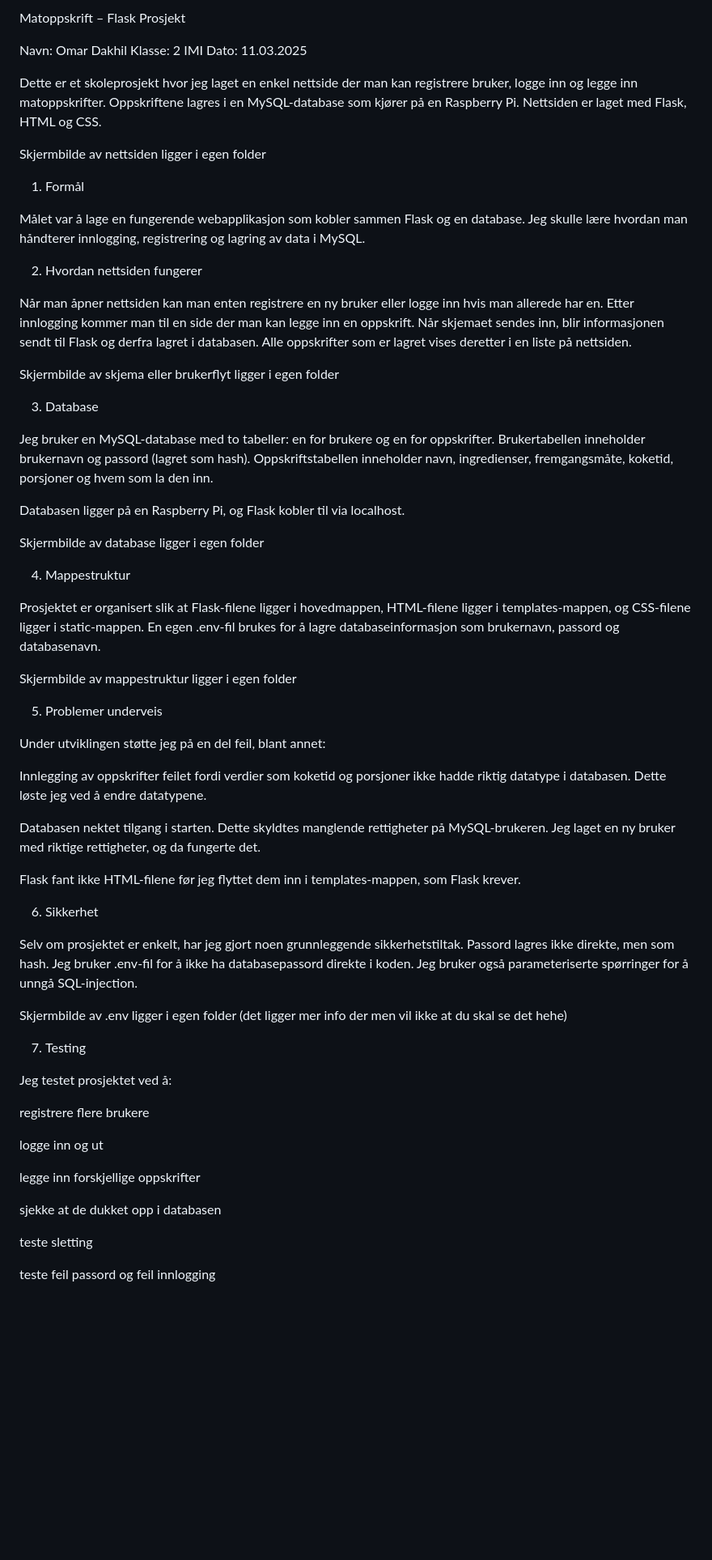
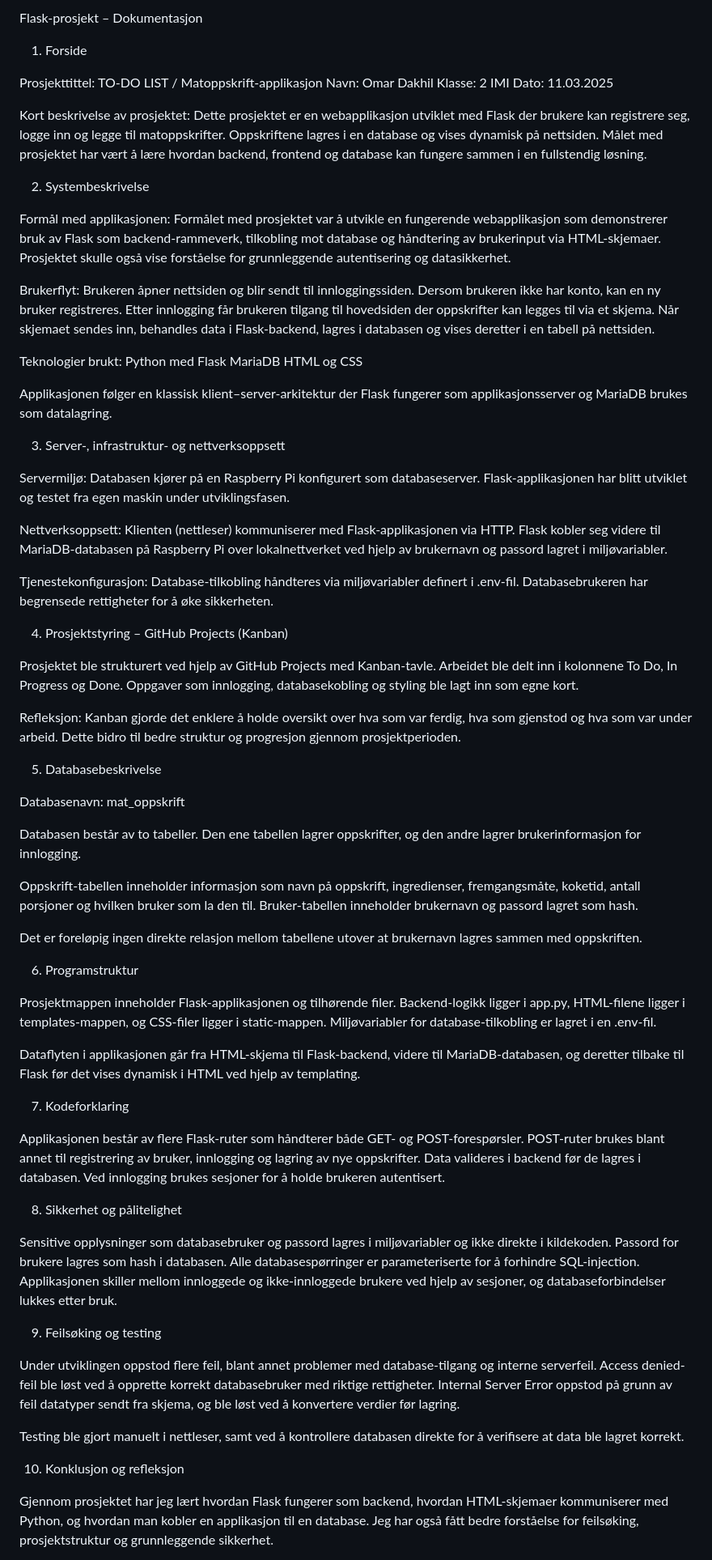
Before and after one commit to LESHGOAT/mat_oppskrift_app, a Markdown page: README.md, the part around one of its changes. Shown at 81% size. GitHub-like rendering; blank space fills up the shorter version.

Commit message:
Revise README for project clarity and updates
Updated project documentation to reflect changes in project title, description, and structure. Added details about user flow, technologies used, and security measures implemented.

```diff
--- a/README.md
+++ b/README.md
@@ -1,66 +1,79 @@
-Matoppskrift – Flask Prosjekt
+Flask-prosjekt – Dokumentasjon
+1. Forside
 
+Prosjekttittel: TO-DO LIST / Matoppskrift-applikasjon
 Navn: Omar Dakhil
 Klasse: 2 IMI
 Dato: 11.03.2025
 
-Dette er et skoleprosjekt hvor jeg laget en enkel nettside der man kan registrere bruker, logge inn og legge inn matoppskrifter. Oppskriftene lagres i en MySQL-database som kjører på en Raspberry Pi. Nettsiden er laget med Flask, HTML og CSS.
+Kort beskrivelse av prosjektet:
+Dette prosjektet er en webapplikasjon utviklet med Flask der brukere kan registrere seg, logge inn og legge til matoppskrifter. Oppskriftene lagres i en database og vises dynamisk på nettsiden. Målet med prosjektet har vært å lære hvordan backend, frontend og database kan fungere sammen i en fullstendig løsning.
 
-Skjermbilde av nettsiden ligger i egen folder
+2. Systembeskrivelse
 
-1. Formål
+Formål med applikasjonen:
+Formålet med prosjektet var å utvikle en fungerende webapplikasjon som demonstrerer bruk av Flask som backend-rammeverk, tilkobling mot database og håndtering av brukerinput via HTML-skjemaer. Prosjektet skulle også vise forståelse for grunnleggende autentisering og datasikkerhet.
 
-Målet var å lage en fungerende webapplikasjon som kobler sammen Flask og en database. Jeg skulle lære hvordan man håndterer innlogging, registrering og lagring av data i MySQL.
+Brukerflyt:
+Brukeren åpner nettsiden og blir sendt til innloggingssiden. Dersom brukeren ikke har konto, kan en ny bruker registreres. Etter innlogging får brukeren tilgang til hovedsiden der oppskrifter kan legges til via et skjema. Når skjemaet sendes inn, behandles data i Flask-backend, lagres i databasen og vises deretter i en tabell på nettsiden.
 
-2. Hvordan nettsiden fungerer
+Teknologier brukt:
+Python med Flask
+MariaDB
+HTML og CSS
 
-Når man åpner nettsiden kan man enten registrere en ny bruker eller logge inn hvis man allerede har en. Etter innlogging kommer man til en side der man kan legge inn en oppskrift. Når skjemaet sendes inn, blir informasjonen sendt til Flask og derfra lagret i databasen. Alle oppskrifter som er lagret vises deretter i en liste på nettsiden.
+Applikasjonen følger en klassisk klient–server-arkitektur der Flask fungerer som applikasjonsserver og MariaDB brukes som datalagring.
 
-Skjermbilde av skjema eller brukerflyt ligger i egen folder
+3. Server-, infrastruktur- og nettverksoppsett
 
-3. Database
+Servermiljø:
+Databasen kjører på en Raspberry Pi konfigurert som databaseserver. Flask-applikasjonen har blitt utviklet og testet fra egen maskin under utviklingsfasen.
 
-Jeg bruker en MySQL-database med to tabeller: en for brukere og en for oppskrifter. Brukertabellen inneholder brukernavn og passord (lagret som hash). Oppskriftstabellen inneholder navn, ingredienser, fremgangsmåte, koketid, porsjoner og hvem som la den inn.
+Nettverksoppsett:
+Klienten (nettleser) kommuniserer med Flask-applikasjonen via HTTP. Flask kobler seg videre til MariaDB-databasen på Raspberry Pi over lokalnettverket ved hjelp av brukernavn og passord lagret i miljøvariabler.
 
-Databasen ligger på en Raspberry Pi, og Flask kobler til via localhost.
+Tjenestekonfigurasjon:
+Database-tilkobling håndteres via miljøvariabler definert i .env-fil. Databasebrukeren har begrensede rettigheter for å øke sikkerheten.
 
-Skjermbilde av database ligger i egen folder
+4. Prosjektstyring – GitHub Projects (Kanban)
 
-4. Mappestruktur
+Prosjektet ble strukturert ved hjelp av GitHub Projects med Kanban-tavle. Arbeidet ble delt inn i kolonnene To Do, In Progress og Done. Oppgaver som innlogging, databasekobling og styling ble lagt inn som egne kort.
 
-Prosjektet er organisert slik at Flask-filene ligger i hovedmappen, HTML-filene ligger i templates-mappen, og CSS-filene ligger i static-mappen. En egen .env-fil brukes for å lagre databaseinformasjon som brukernavn, passord og databasenavn.
+Refleksjon:
+Kanban gjorde det enklere å holde oversikt over hva som var ferdig, hva som gjenstod og hva som var under arbeid. Dette bidro til bedre struktur og progresjon gjennom prosjektperioden.
 
-Skjermbilde av mappestruktur ligger i egen folder
+5. Databasebeskrivelse
 
-5. Problemer underveis
+Databasenavn: mat_oppskrift
 
-Under utviklingen støtte jeg på en del feil, blant annet:
+Databasen består av to tabeller. Den ene tabellen lagrer oppskrifter, og den andre lagrer brukerinformasjon for innlogging.
 
-Innlegging av oppskrifter feilet fordi verdier som koketid og porsjoner ikke hadde riktig datatype i databasen. Dette løste jeg ved å endre datatypene.
+Oppskrift-tabellen inneholder informasjon som navn på oppskrift, ingredienser, fremgangsmåte, koketid, antall porsjoner og hvilken bruker som la den til.
+Bruker-tabellen inneholder brukernavn og passord lagret som hash.
 
-Databasen nektet tilgang i starten. Dette skyldtes manglende rettigheter på MySQL-brukeren. Jeg laget en ny bruker med riktige rettigheter, og da fungerte det.
+Det er foreløpig ingen direkte relasjon mellom tabellene utover at brukernavn lagres sammen med oppskriften.
 
-Flask fant ikke HTML-filene før jeg flyttet dem inn i templates-mappen, som Flask krever.
+6. Programstruktur
 
-6. Sikkerhet
+Prosjektmappen inneholder Flask-applikasjonen og tilhørende filer. Backend-logikk ligger i app.py, HTML-filene ligger i templates-mappen, og CSS-filer ligger i static-mappen. Miljøvariabler for database-tilkobling er lagret i en .env-fil.
 
-Selv om prosjektet er enkelt, har jeg gjort noen grunnleggende sikkerhetstiltak. Passord lagres ikke direkte, men som hash. Jeg bruker .env-fil for å ikke ha databasepassord direkte i koden. Jeg bruker også parameteriserte spørringer for å unngå SQL-injection.
+Dataflyten i applikasjonen går fra HTML-skjema til Flask-backend, videre til MariaDB-databasen, og deretter tilbake til Flask før det vises dynamisk i HTML ved hjelp av templating.
 
-Skjermbilde av .env  ligger i egen folder (det ligger mer info der men vil ikke at du skal se det hehe)
+7. Kodeforklaring
 
-7. Testing
+Applikasjonen består av flere Flask-ruter som håndterer både GET- og POST-forespørsler. POST-ruter brukes blant annet til registrering av bruker, innlogging og lagring av nye oppskrifter. Data valideres i backend før de lagres i databasen. Ved innlogging brukes sesjoner for å holde brukeren autentisert.
 
-Jeg testet prosjektet ved å:
+8. Sikkerhet og pålitelighet
 
-registrere flere brukere
+Sensitive opplysninger som databasebruker og passord lagres i miljøvariabler og ikke direkte i kildekoden. Passord for brukere lagres som hash i databasen. Alle databasespørringer er parameteriserte for å forhindre SQL-injection. Applikasjonen skiller mellom innloggede og ikke-innloggede brukere ved hjelp av sesjoner, og databaseforbindelser lukkes etter bruk.
 
-logge inn og ut
+9. Feilsøking og testing
 
-legge inn forskjellige oppskrifter
+Under utviklingen oppstod flere feil, blant annet problemer med database-tilgang og interne serverfeil. Access denied-feil ble løst ved å opprette korrekt databasebruker med riktige rettigheter. Internal Server Error oppstod på grunn av feil datatyper sendt fra skjema, og ble løst ved å konvertere verdier før lagring.
 
-sjekke at de dukket opp i databasen
+Testing ble gjort manuelt i nettleser, samt ved å kontrollere databasen direkte for å verifisere at data ble lagret korrekt.
 
-teste sletting
+10. Konklusjon og refleksjon
 
-teste feil passord og feil innlogging
+Gjennom prosjektet har jeg lært hvordan Flask fungerer som backend, hvordan HTML-skjemaer kommuniserer med Python, og hvordan man kobler en applikasjon til en database. Jeg har også fått bedre forståelse for feilsøking, prosjektstruktur og grunnleggende sikkerhet.
 
```
Also changed, not shown: other parts of README.md (+5 -8 lines).
